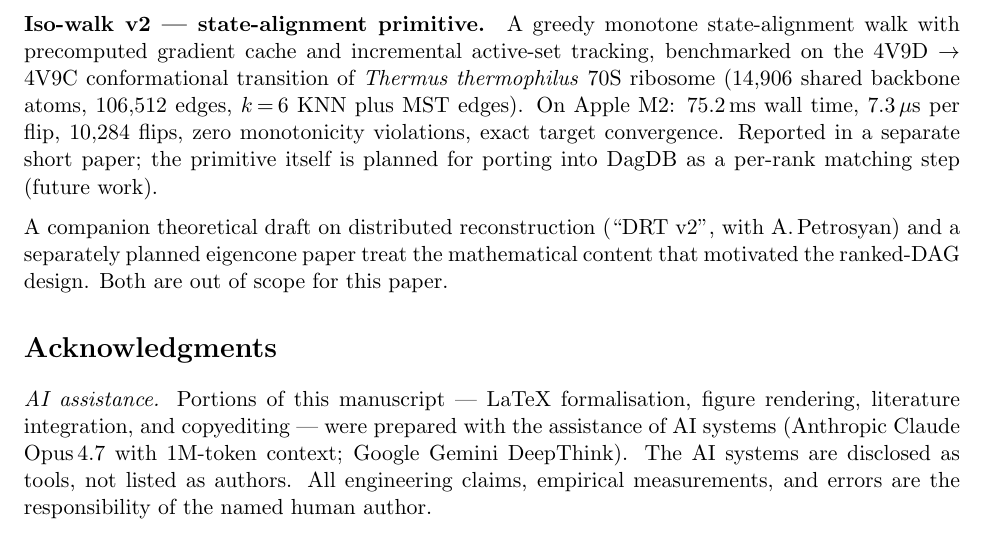
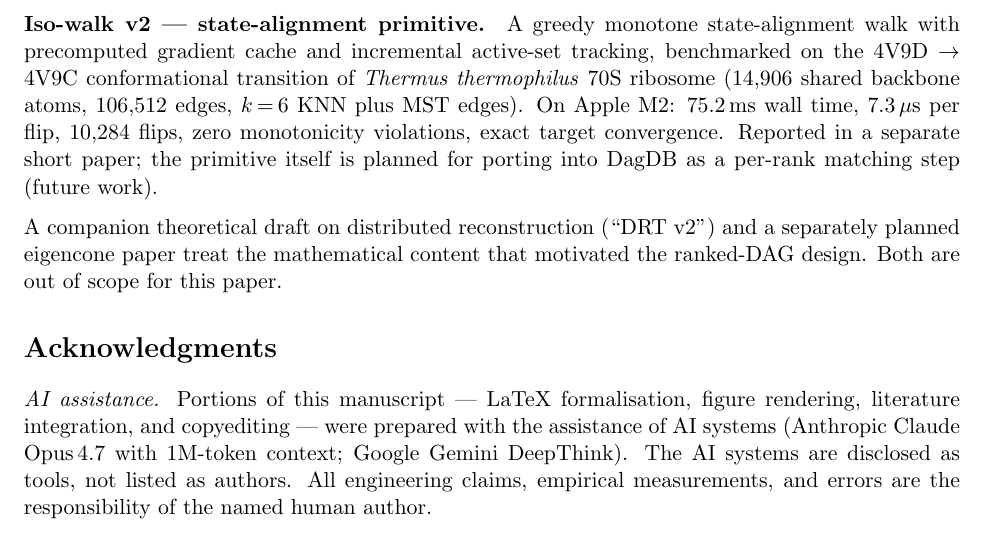
Before and after one commit to norayr-m/dagdb-engine, a LaTeX paper (paper/dagdb_intermezzo.tex): part of page 5 of 5, cut so that both start at the same text. Compiled offline with pdfLaTeX.

Commit message:
paper: remove the coauthor clause from the intermezzo, source and PDF
The .tex named a collaborator on an unpublished companion draft and the
compiled PDF carried it too. Clause removed, PDF recompiled from the
corrected source (xelatex), build artefacts cleared. Found widening the
name grep past text extensions to every file type.

2026-09-10 21:16 CDT — Pub audit 2026-09-10

```diff
--- a/paper/dagdb_intermezzo.tex
+++ b/paper/dagdb_intermezzo.tex
@@ -313,7 +313,7 @@ a separate short paper; the primitive itself is planned for porting
 into DagDB as a per-rank matching step (future work).
 
 A companion theoretical draft on distributed reconstruction (``DRT
-v2'', with A.\,Petrosyan) and a separately planned eigencone paper
+v2'') and a separately planned eigencone paper
 treat the mathematical content that motivated the ranked-DAG design.
 Both are out of scope for this paper.
 
```
Also changed, not shown: .ship-manifest.txt, paper/dagdb_intermezzo.pdf.
